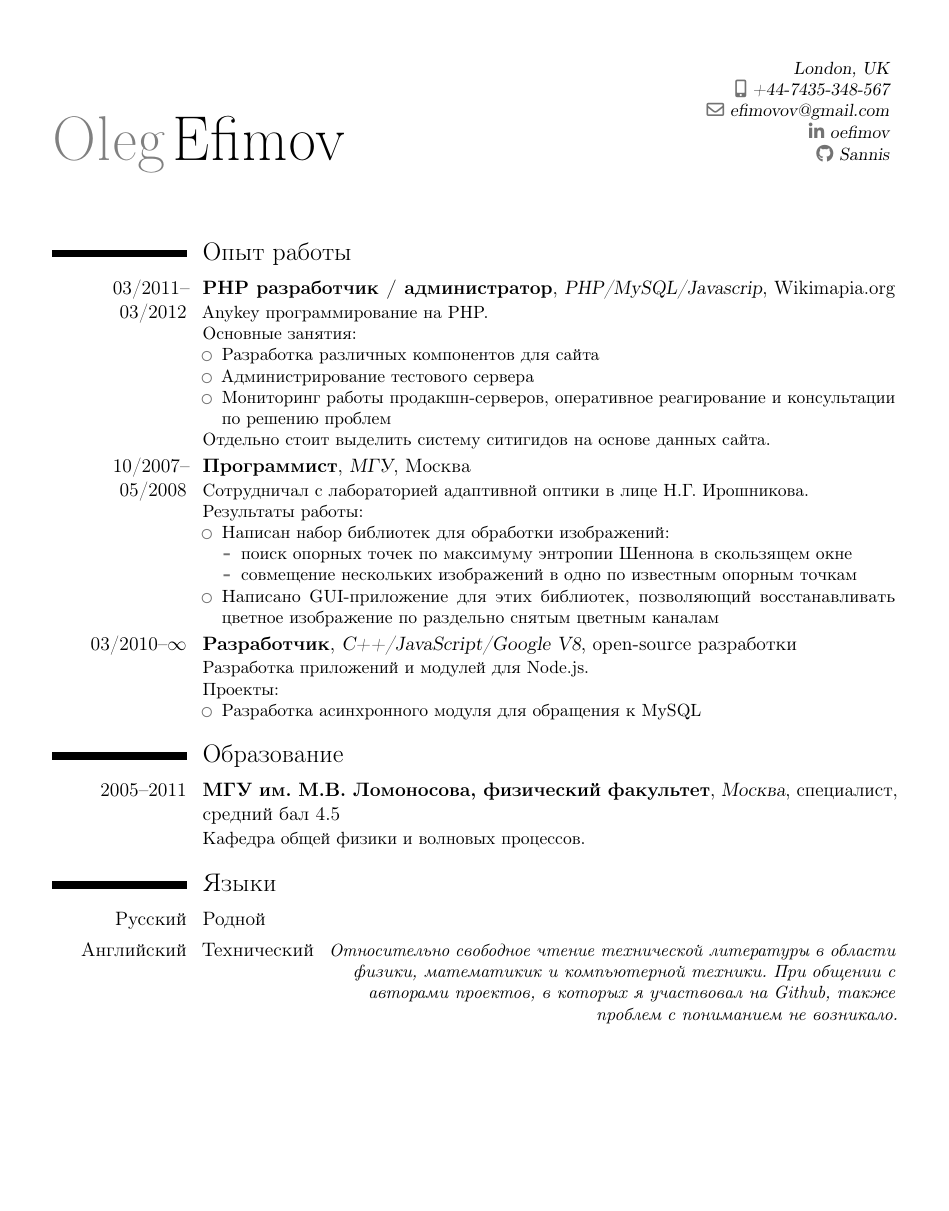
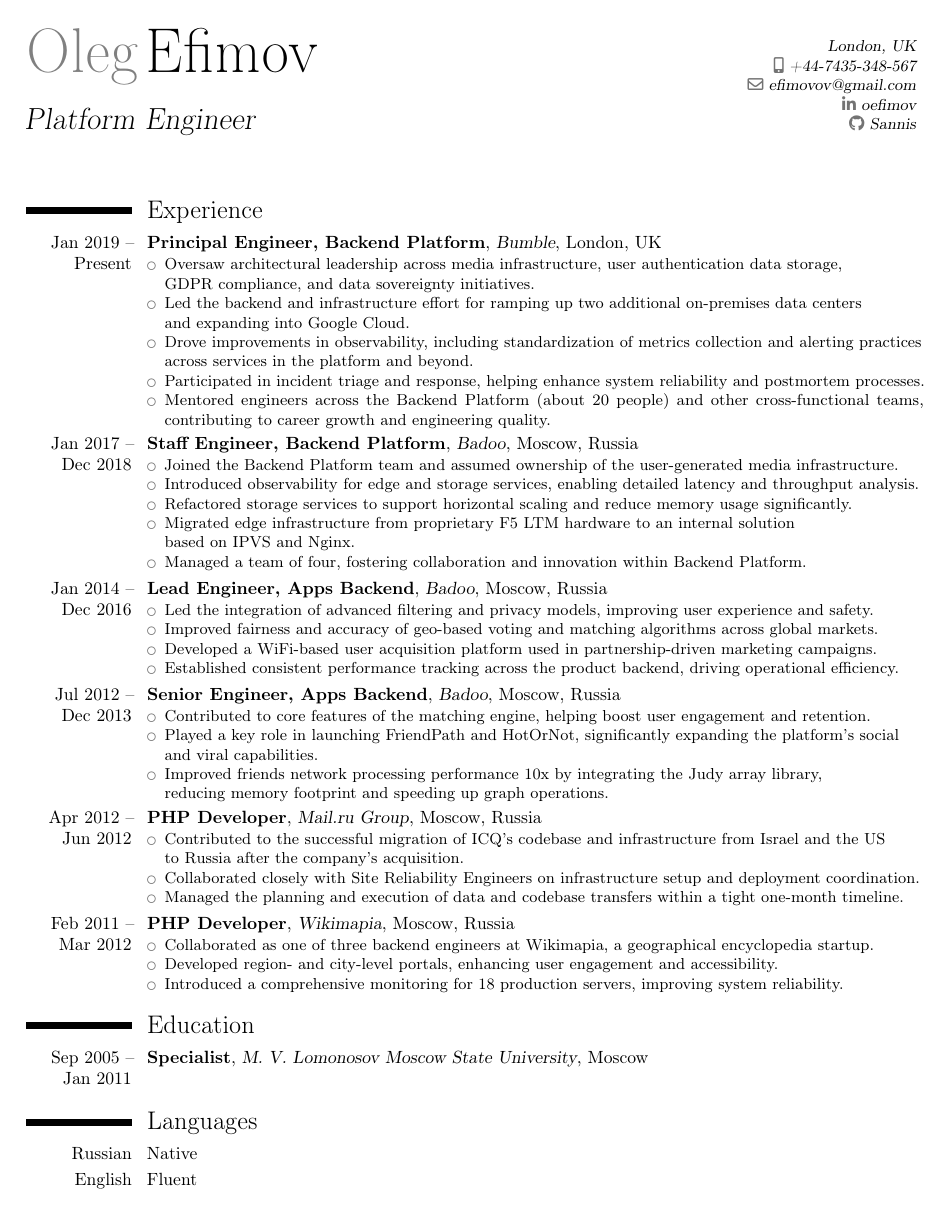
Before and after one commit to Sannis/CV, a LaTeX CV (Oleg_Efimov_CV.tex): the whole page. Compiled offline with pdfLaTeX.

Commit message:
Sync with LinkedIn, use English only, tune styles

```diff
--- a/Oleg_Efimov_CV.tex
+++ b/Oleg_Efimov_CV.tex
@@ -1,4 +1,4 @@
-\documentclass[11pt,a4paper]{moderncv}
+\documentclass[10pt,a4paper]{moderncv}
 
 %=======
 % Styles
@@ -11,21 +11,21 @@
 % character encoding
 \usepackage{cmap}
 \usepackage[utf8]{inputenc}
-\usepackage[T2A]{fontenc}
-\usepackage[english,russian]{babel}
+\usepackage[T1]{fontenc}
+\usepackage[english]{babel}
 
 % adjust the page margins
-\usepackage[scale=0.8]{geometry}
+\usepackage[scale=0.85]{geometry}
 
 % if you want to change the width of the column with the dates
-\setlength{\hintscolumnwidth}{7em}
+\setlength{\hintscolumnwidth}{6em}
 \recomputelengths
 
 %==============
 % Personal data
 %==============
 \name{Oleg}{Efimov}
-%\title{Resumé title (optional)}
+\title{Platform Engineer}
 \phone[mobile]{+44-7435-348-567}
 \email{efimovov@gmail.com}
 \address{London, UK}
@@ -43,43 +43,72 @@
 
 \maketitle
 
-\section{Опыт работы}
+\section{Experience}
 
-\cventry{03/2011--03/2012}{PHP разработчик / администратор}{PHP/MySQL/Javascrip}{Wikimapia.org}{}{Anykey программирование на PHP.\newline{}%
-  Основные занятия:%
+\cventry{Jan 2019 -- Present}{Principal Engineer, Backend Platform}{Bumble}{London, UK}{}{
   \begin{itemize}%
-    \item Разработка различных компонентов для сайта
-    \item Администрирование тестового сервера
-    \item Мониторинг работы продакшн-серверов, оперативное реагирование и консультации по решению проблем
-  \end{itemize}
-  Отдельно стоит выделить систему ситигидов на основе данных сайта.
-}
-
-\cventry{10/2007--05/2008}{Программист}{МГУ}{Москва}{}{Сотрудничал с лабораторией адаптивной оптики в лице Н.Г.~Ирошникова.\newline{}%
-  Результаты работы:%
-  \begin{itemize}%
-    \item Написан набор библиотек для обработки изображений:
-      \begin{itemize}%
-        \item поиск опорных точек по максимуму энтропии Шеннона в скользящем окне
-        \item совмещение нескольких изображений в одно по известным опорным точкам
-      \end{itemize}
-    \item Написано GUI-приложение для этих библиотек, позволяющий восстанавливать цветное изображение по раздельно снятым цветным каналам
+    \item Oversaw architectural leadership across media infrastructure, user authentication data storage,\newline{}
+          GDPR compliance, and data sovereignty initiatives.
+    \item Led the backend and infrastructure effort for ramping up two additional on-premises data centers\newline{}
+          and expanding into Google Cloud.
+    \item Drove improvements in observability, including standardization of metrics collection and alerting practices across services in the platform and beyond.
+    \item Participated in incident triage and response, helping enhance system reliability and postmortem processes.
+    \item Mentored engineers across the Backend Platform (about 20 people) and other cross-functional teams, contributing to career growth and engineering quality.
   \end{itemize}
 }
 
-\cventry{03/2010--$\infty$}{Разработчик}{C++/JavaScript/Google V8}{оpen-source разработки}{}{Разработка приложений и модулей для Node.js.\newline{}%
-  Проекты:%
+\cventry{Jan 2017 -- Dec 2018}{Staff Engineer, Backend Platform}{Badoo}{Moscow, Russia}{}{
   \begin{itemize}%
-    \item Разработка асинхронного модуля для обращения к MySQL
+    \item Joined the Backend Platform team and assumed ownership of the user-generated media infrastructure.
+    \item Introduced observability for edge and storage services, enabling detailed latency and throughput analysis.
+    \item Refactored storage services to support horizontal scaling and reduce memory usage significantly.
+    \item Migrated edge infrastructure from proprietary F5 LTM hardware to an internal solution\newline{}
+          based on IPVS and Nginx.
+    \item Managed a team of four, fostering collaboration and innovation within Backend Platform.
   \end{itemize}
 }
 
-\section{Образование}
-\cventry{2005--2011}{МГУ им.~М.В.~Ломоносова, физический факультет}{Москва}{специалист}{средний бал 4.5}{Кафедра общей физики и волновых процессов.}
+\cventry{Jan 2014 -- Dec 2016}{Lead Engineer, Apps Backend}{Badoo}{Moscow, Russia}{}{
+  \begin{itemize}%
+    \item Led the integration of advanced filtering and privacy models, improving user experience and safety.
+    \item Improved fairness and accuracy of geo-based voting and matching algorithms across global markets.
+    \item Developed a WiFi-based user acquisition platform used in partnership-driven marketing campaigns.
+    \item Established consistent performance tracking across the product backend, driving operational efficiency.
+  \end{itemize}
+}
 
-\section{Языки}
-\cvlanguage{Русский}{Родной}{}
-\cvlanguage{Английский}{Технический}{Относительно свободное чтение технической литературы в~области физики, математикик и компьютерной техники.
-                                      При общении c авторами проектов, в~которых я участвовал на Github, также проблем с пониманием не возникало.}
+\cventry{Jul 2012 -- Dec 2013}{Senior Engineer, Apps Backend}{Badoo}{Moscow, Russia}{}{
+  \begin{itemize}%
+    \item Contributed to core features of the matching engine, helping boost user engagement and retention.
+    \item Played a key role in launching FriendPath and HotOrNot, significantly expanding the platform’s social\newline{}
+          and viral capabilities.
+    \item Improved friends network processing performance 10x by integrating the Judy array library,\newline{}
+          reducing memory footprint and speeding up graph operations.
+  \end{itemize}
+}
+
+\cventry{Apr 2012 -- Jun 2012}{PHP Developer}{Mail.ru Group}{Moscow, Russia}{}{
+  \begin{itemize}%
+    \item Contributed to the successful migration of ICQ’s codebase and infrastructure from Israel and the US\newline{}
+          to Russia after the company's acquisition.
+    \item Collaborated closely with Site Reliability Engineers on infrastructure setup and deployment coordination.
+    \item Managed the planning and execution of data and codebase transfers within a tight one-month timeline.
+  \end{itemize}
+}
+
+\cventry{Feb 2011 -- Mar 2012}{PHP Developer}{Wikimapia}{Moscow, Russia}{}{
+  \begin{itemize}%
+    \item Collaborated as one of three backend engineers at Wikimapia, a geographical encyclopedia startup.
+    \item Developed region- and city-level portals, enhancing user engagement and accessibility.
+    \item Introduced a comprehensive monitoring for 18 production servers, improving system reliability.
+  \end{itemize}
+}
+
+\section{Education}
+\cventry{Sep 2005 -- Jan 2011}{Specialist}{M. V. Lomonosov Moscow State University}{Moscow}{}{}
+
+\section{Languages}
+\cvlanguage{Russian}{Native}{}
+\cvlanguage{English}{Fluent}{}
 
 \end{document}
```
